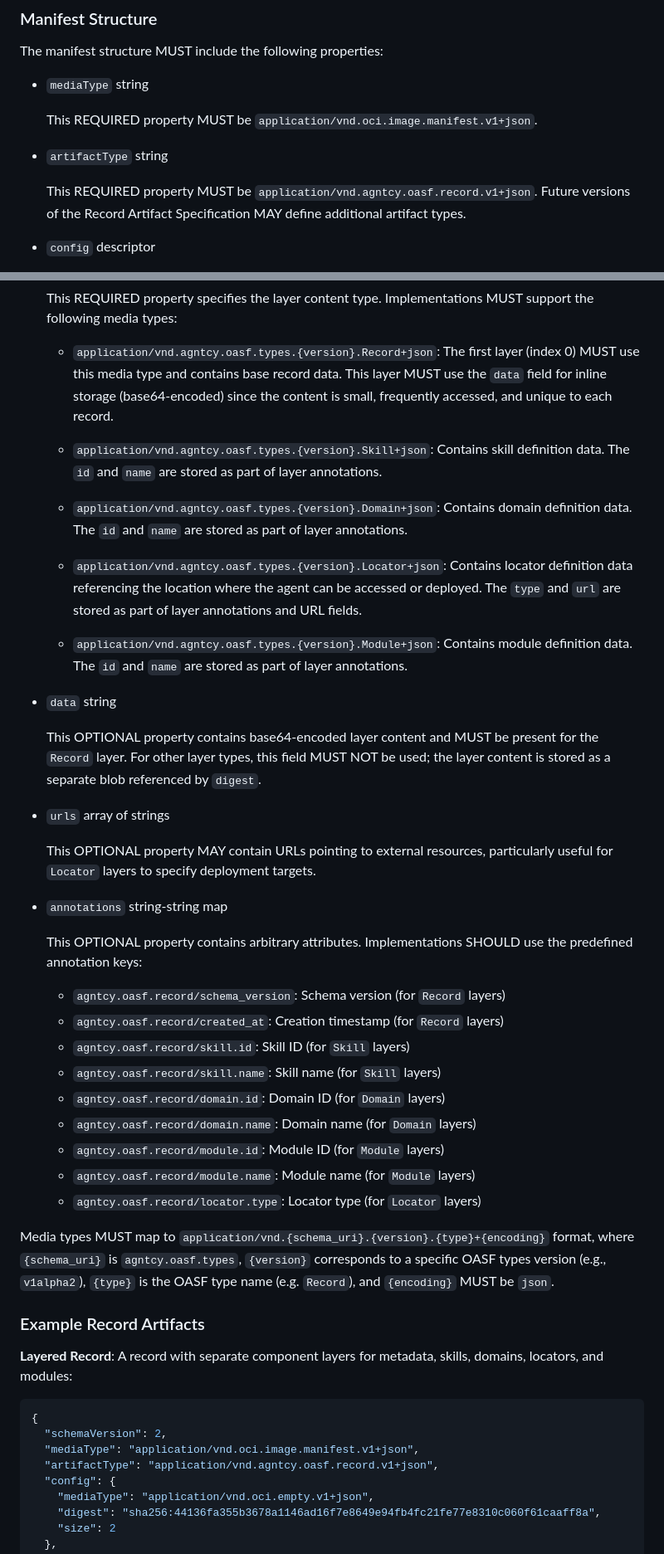
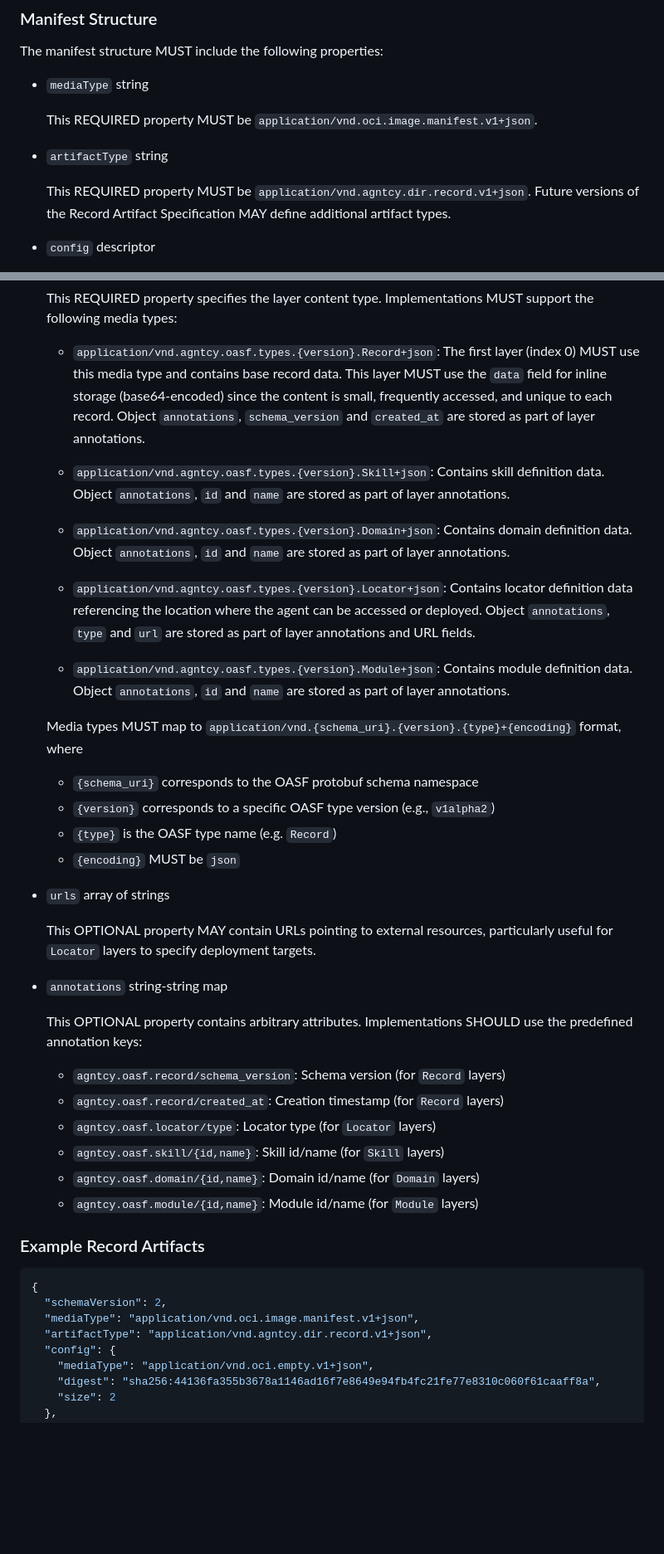
Before and after one commit to agntcy/dir-spec, a Markdown page: draft-mp-agntcy-ads.md, 2 parts joined by grey strips. Shown at 83% size. Drawn GitHub-style; blank space fills up the shorter version.

Commit message:
feat: patch main specs with record artifact specs
Signed-off-by: Ramiz Polic <rpolic@cisco.com>

```diff
--- a/draft-mp-agntcy-ads.md
+++ b/draft-mp-agntcy-ads.md
@@ -288,7 +288,7 @@ The manifest structure MUST include the following properties:
 
 - `artifactType` string
 
-  This REQUIRED property MUST be `application/vnd.agntcy.oasf.record.v1+json`.
+  This REQUIRED property MUST be `application/vnd.agntcy.dir.record.v1+json`.
   Future versions of the Record Artifact Specification MAY define additional
   artifact types.
 
@@ -321,26 +321,32 @@ Each layer descriptor MUST include the following properties:
     (index 0) MUST use this media type and contains base record data. This layer
     MUST use the `data` field for inline storage (base64-encoded) since the
     content is small, frequently accessed, and unique to each record.
+    Object `annotations`, `schema_version` and `created_at` are stored as part
+    of layer annotations.
 
   - `application/vnd.agntcy.oasf.types.{version}.Skill+json`: Contains skill
-    definition data. The `id` and `name` are stored as part of layer annotations.
+    definition data. Object `annotations`, `id` and `name` are stored as part
+    of layer annotations.
 
   - `application/vnd.agntcy.oasf.types.{version}.Domain+json`: Contains domain
-    definition data. The `id` and `name` are stored as part of layer annotations.
+    definition data. Object `annotations`, `id` and `name` are stored as part of
+    layer annotations.
 
   - `application/vnd.agntcy.oasf.types.{version}.Locator+json`: Contains locator
     definition data referencing the location where the agent can be accessed or
-    deployed. The `type` and `url` are stored as part of layer annotations and
-    URL fields.
+    deployed. Object `annotations`, `type` and `url` are stored as part of layer
+    annotations and URL fields.
 
   - `application/vnd.agntcy.oasf.types.{version}.Module+json`: Contains module
-    definition data. The `id` and `name` are stored as part of layer annotations.
+    definition data. Object `annotations`, `id` and `name` are stored as part of
+    layer annotations.
 
-- `data` string
-
-  This OPTIONAL property contains base64-encoded layer content and MUST be
-  present for the `Record` layer. For other layer types, this field MUST NOT be
-  used; the layer content is stored as a separate blob referenced by `digest`.
+  Media types MUST map to `application/vnd.{schema_uri}.{version}.{type}+{encoding}`
+  format, where
+  - `{schema_uri}` corresponds to the OASF protobuf schema namespace
+  - `{version}` corresponds to a specific OASF type version (e.g., `v1alpha2`)
+  - `{type}` is the OASF type name (e.g. `Record`)
+  - `{encoding}` MUST be `json`
 
 - `urls` array of strings
 
@@ -354,29 +360,18 @@ Each layer descriptor MUST include the following properties:
 
   - `agntcy.oasf.record/schema_version`: Schema version (for `Record` layers)
   - `agntcy.oasf.record/created_at`: Creation timestamp (for `Record` layers)
-  - `agntcy.oasf.record/skill.id`: Skill ID (for `Skill` layers)
-  - `agntcy.oasf.record/skill.name`: Skill name (for `Skill` layers)
-  - `agntcy.oasf.record/domain.id`: Domain ID (for `Domain` layers)
-  - `agntcy.oasf.record/domain.name`: Domain name (for `Domain` layers)
-  - `agntcy.oasf.record/module.id`: Module ID (for `Module` layers)
-  - `agntcy.oasf.record/module.name`: Module name (for `Module` layers)
-  - `agntcy.oasf.record/locator.type`: Locator type (for `Locator` layers)
-
-Media types MUST map to `application/vnd.{schema_uri}.{version}.{type}+{encoding}`
-format, where `{schema_uri}` is `agntcy.oasf.types`, `{version}` corresponds to
-a specific OASF types version (e.g., `v1alpha2`), `{type}` is the OASF type
-name (e.g. `Record`), and `{encoding}` MUST be `json`.
+  - `agntcy.oasf.locator/type`: Locator type (for `Locator` layers)
+  - `agntcy.oasf.skill/{id,name}`: Skill id/name (for `Skill` layers)
+  - `agntcy.oasf.domain/{id,name}`: Domain id/name (for `Domain` layers)
+  - `agntcy.oasf.module/{id,name}`: Module id/name (for `Module` layers)
 
 ### Example Record Artifacts
-
-**Layered Record**: A record with separate component layers for metadata, skills,
-domains, locators, and modules:
 
 ~~~json
 {
   "schemaVersion": 2,
   "mediaType": "application/vnd.oci.image.manifest.v1+json",
-  "artifactType": "application/vnd.agntcy.oasf.record.v1+json",
+  "artifactType": "application/vnd.agntcy.dir.record.v1+json",
   "config": {
     "mediaType": "application/vnd.oci.empty.v1+json",
     "digest": "sha256:44136fa355b3678a1146ad16f7e8649e94fb4fc21fe77e8310c060f61caaff8a",
```
Also changed, not shown: other parts of draft-mp-agntcy-ads.md (+10 -65 lines), OCI_ARTIFACT.md (deleted, +0 -272 lines).
